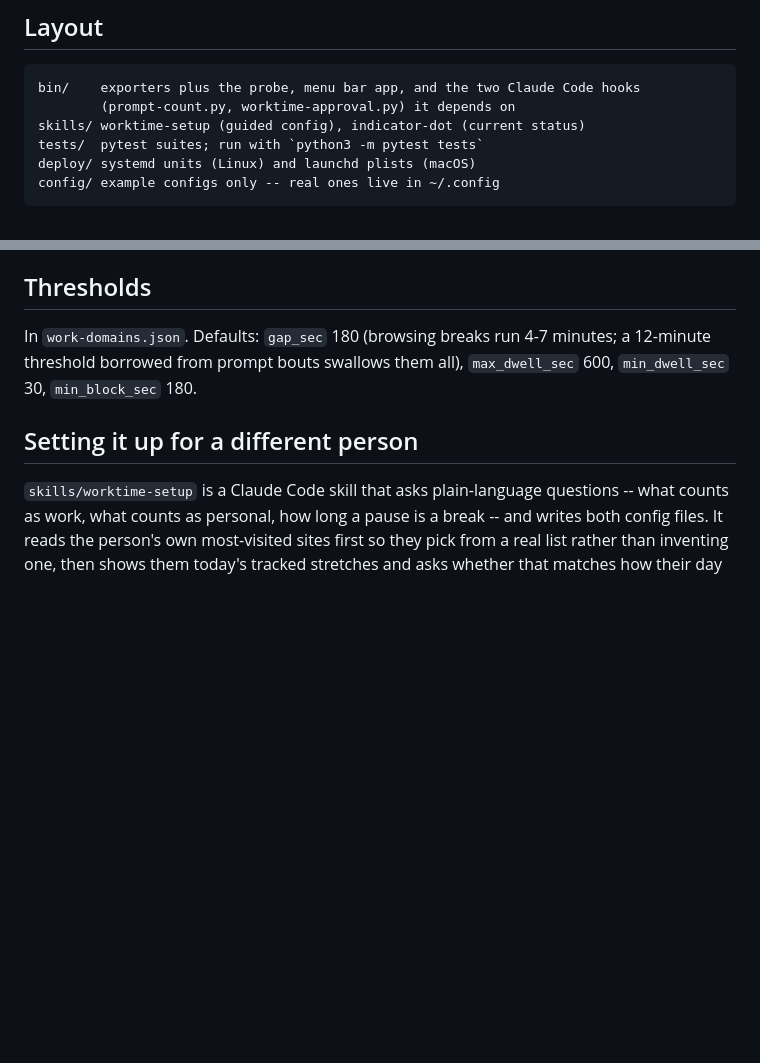
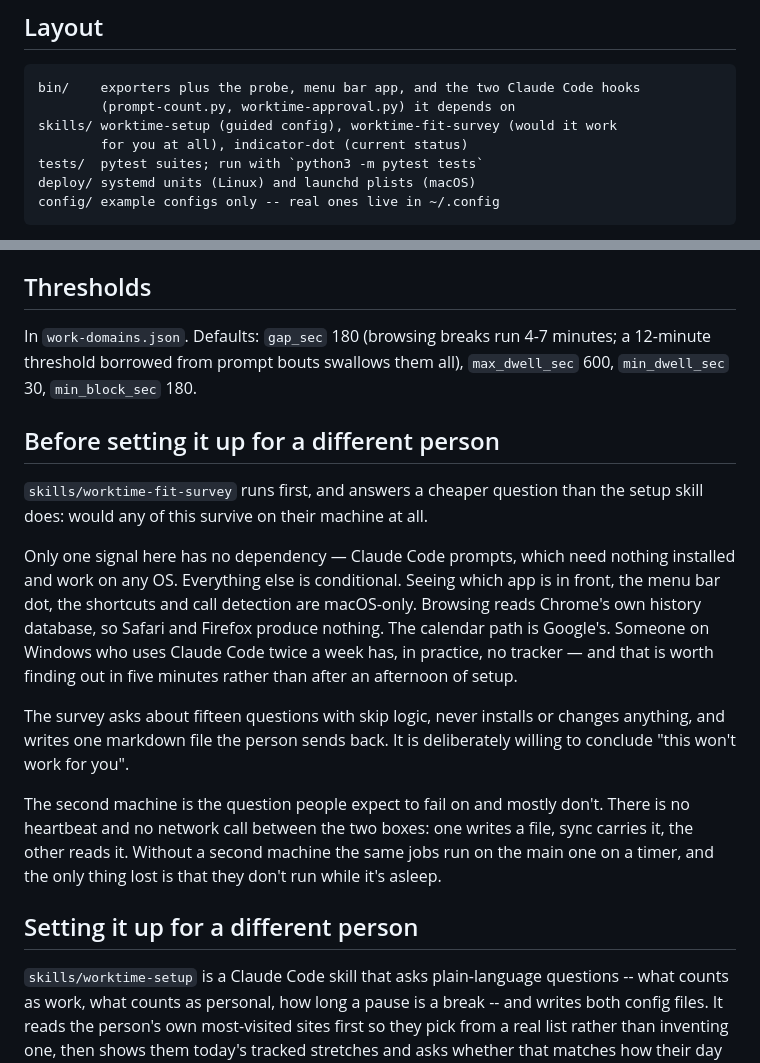
Before and after one commit to oriooctopus/worktime, a Markdown page: README.md, 2 parts joined by grey strips. Drawn GitHub-style; blank space fills up the shorter version.

````diff
--- a/README.md
+++ b/README.md
@@ -13,7 +13,8 @@ prompt-only probe both look identical to lunch.
 ```
 bin/    exporters plus the probe, menu bar app, and the two Claude Code hooks
         (prompt-count.py, worktime-approval.py) it depends on
-skills/ worktime-setup (guided config), indicator-dot (current status)
+skills/ worktime-setup (guided config), worktime-fit-survey (would it work
+        for you at all), indicator-dot (current status)
 tests/  pytest suites; run with `python3 -m pytest tests`
 deploy/ systemd units (Linux) and launchd plists (macOS)
 config/ example configs only -- real ones live in ~/.config
@@ -174,6 +175,29 @@ the title carries, which the probe matches too.
 In `work-domains.json`. Defaults: `gap_sec` 180 (browsing breaks run 4-7
 minutes; a 12-minute threshold borrowed from prompt bouts swallows them all),
 `max_dwell_sec` 600, `min_dwell_sec` 30, `min_block_sec` 180.
+
+## Before setting it up for a different person
+
+`skills/worktime-fit-survey` runs first, and answers a cheaper question than
+the setup skill does: would any of this survive on their machine at all.
+
+Only one signal here has no dependency — Claude Code prompts, which need
+nothing installed and work on any OS. Everything else is conditional. Seeing
+which app is in front, the menu bar dot, the shortcuts and call detection are
+macOS-only. Browsing reads Chrome's own history database, so Safari and
+Firefox produce nothing. The calendar path is Google's. Someone on Windows
+who uses Claude Code twice a week has, in practice, no tracker — and that is
+worth finding out in five minutes rather than after an afternoon of setup.
+
+The survey asks about fifteen questions with skip logic, never installs or
+changes anything, and writes one markdown file the person sends back. It is
+deliberately willing to conclude "this won't work for you".
+
+The second machine is the question people expect to fail on and mostly don't.
+There is no heartbeat and no network call between the two boxes: one writes a
+file, sync carries it, the other reads it. Without a second machine the same
+jobs run on the main one on a timer, and the only thing lost is that they
+don't run while it's asleep.
 
 ## Setting it up for a different person
 
````
Also changed, not shown: skills/worktime-fit-survey/SKILL.md (added, +300 -0 lines).
